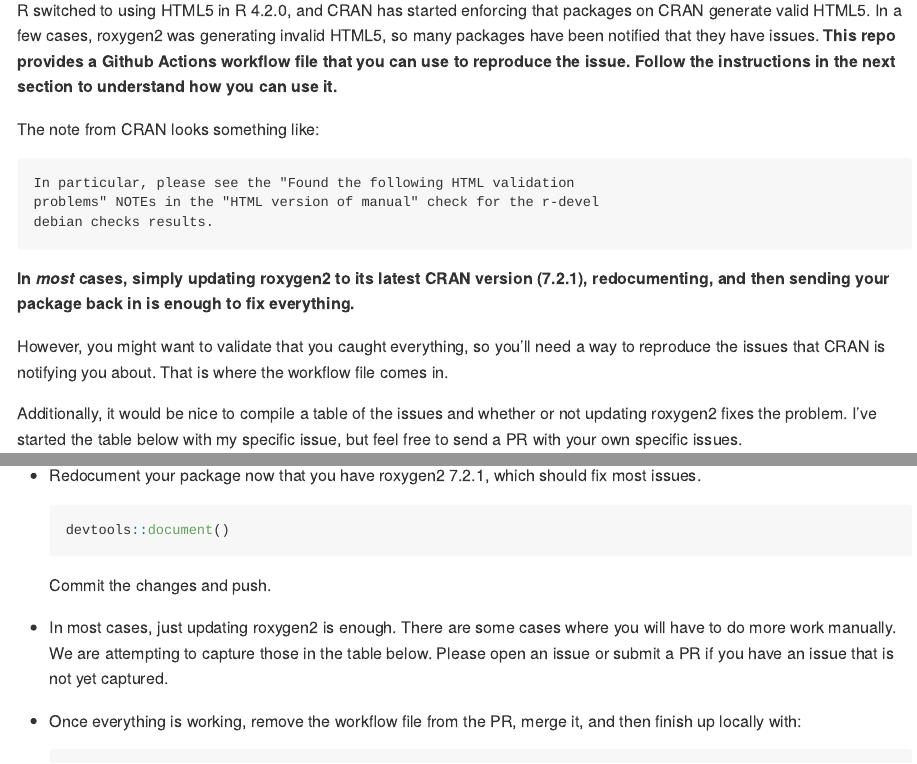
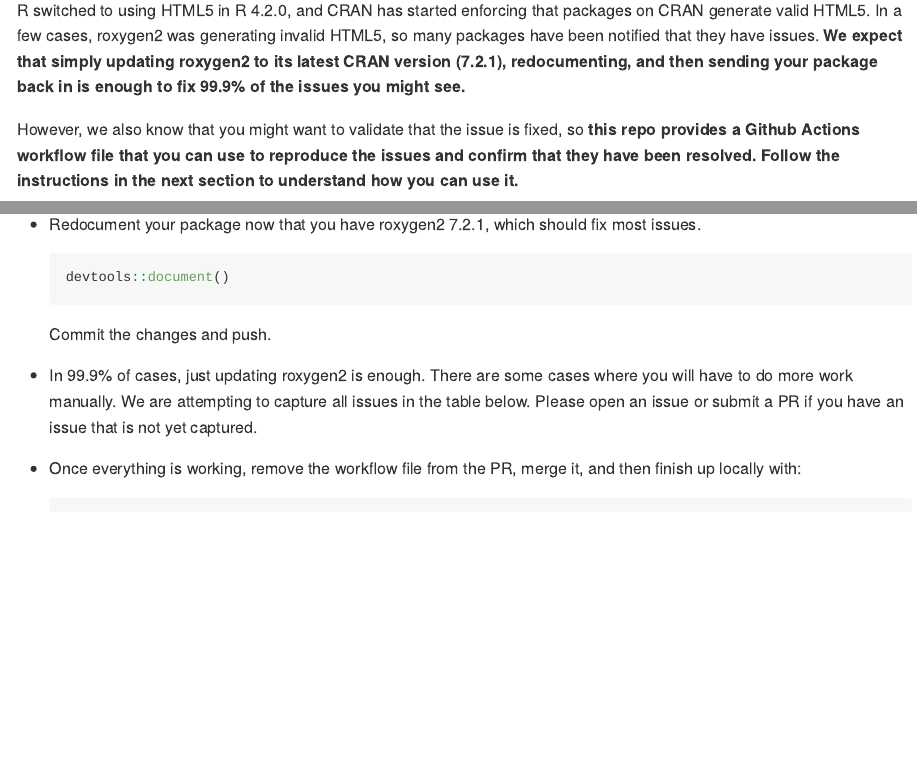
Before and after one commit to DavisVaughan/extrachecks-html5, an R Markdown document (README.Rmd): the page in a window 1100 px wide, from 90 px down, and a second part further down, joined at a grey line. The pictures show the output file README.md that the author committed with the source, drawn offline in the style of GitHub; long lines of code are wrapped.

Commit message:
Tweak README

````diff
--- a/README.Rmd
+++ b/README.Rmd
@@ -13,8 +13,9 @@
 
 ## What is this?
 
-R switched to using HTML5 in R 4.2.0, and CRAN has started enforcing that packages on CRAN generate valid HTML5. In a few cases, roxygen2 was generating invalid HTML5, so many packages have been notified that they have issues. **This repo provides a Github Actions workflow file that you can use to reproduce the issue. Follow the instructions in the next section to understand how you can use it.**
+R switched to using HTML5 in R 4.2.0, and CRAN has started enforcing that packages on CRAN generate valid HTML5. In a few cases, roxygen2 was generating invalid HTML5, so many packages have been notified that they have issues. **We expect that simply updating roxygen2 to its latest CRAN version (7.2.1), redocumenting, and then sending your package back in is enough to fix 99.9% of the issues you might see.**
 
+However, we also know that you might want to validate that the issue is fixed, so **this repo provides a Github Actions workflow file that you can use to reproduce the issues and confirm that they have been resolved. Follow the instructions in the next section to understand how you can use it.**
 
 The note from CRAN looks something like:
 
@@ -23,10 +24,6 @@
 problems" NOTEs in the "HTML version of manual" check for the r-devel
 debian checks results.
 ```
-
-**In _most_ cases, simply updating roxygen2 to its latest CRAN version (7.2.1), redocumenting, and then sending your package back in is enough to fix everything.**
-
-However, you might want to validate that you caught everything, so you'll need a way to reproduce the issues that CRAN is notifying you about. That is where the workflow file comes in.
 
 Additionally, it would be nice to compile a table of the issues and whether or not updating roxygen2 fixes the problem. I've started the table below with my specific issue, but feel free to send a PR with your own specific issues.
 
@@ -66,7 +63,7 @@
 
   Commit the changes and push.
 
-- In most cases, just updating roxygen2 is enough. There are some cases where you will have to do more work manually. We are attempting to capture those in the table below. Please open an issue or submit a PR if you have an issue that is not yet captured.
+- In 99.9% of cases, just updating roxygen2 is enough. There are some cases where you will have to do more work manually. We are attempting to capture all issues in the table below. Please open an issue or submit a PR if you have an issue that is not yet captured.
 
 - Once everything is working, remove the workflow file from the PR, merge it, and then finish up locally with:
 
````
Also changed, not shown: README.md.
